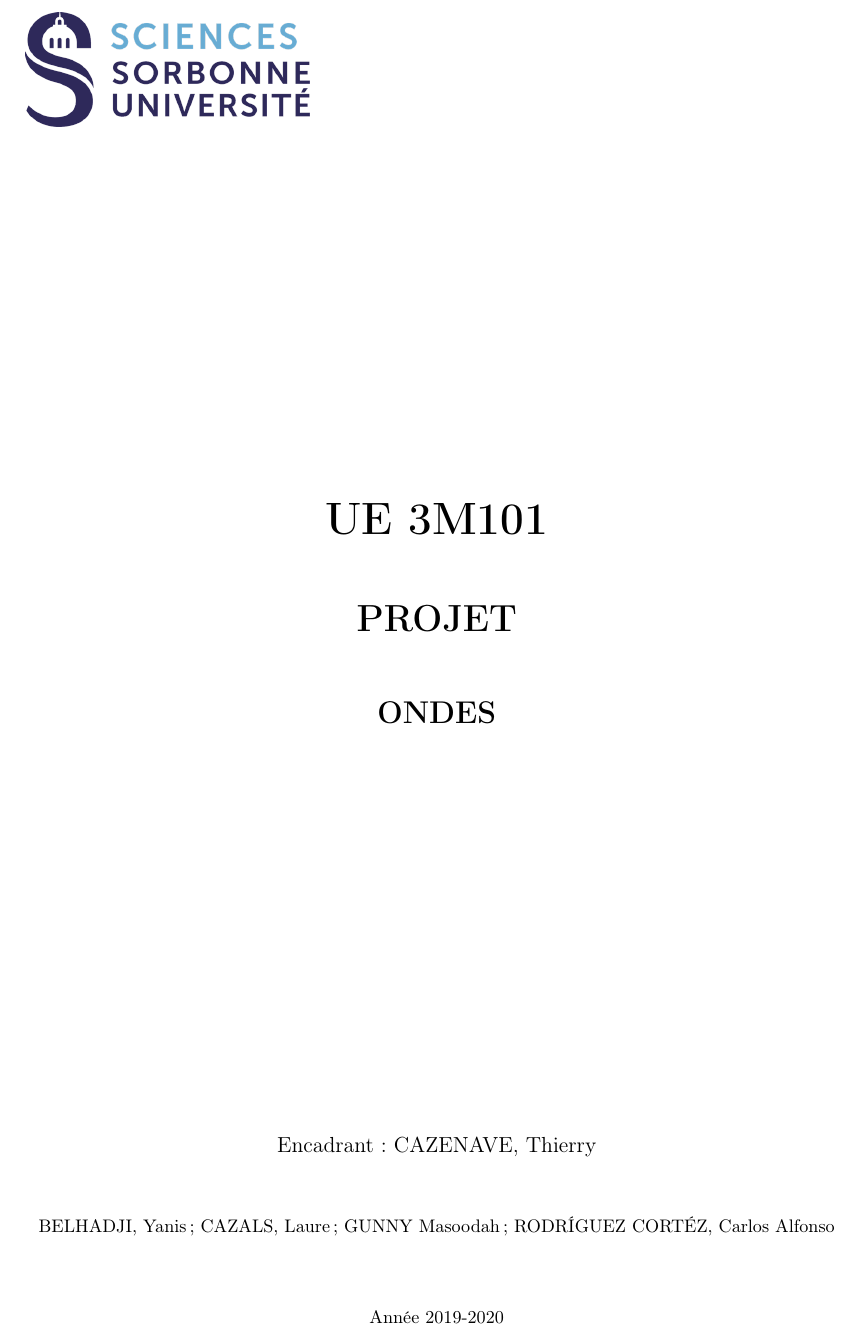
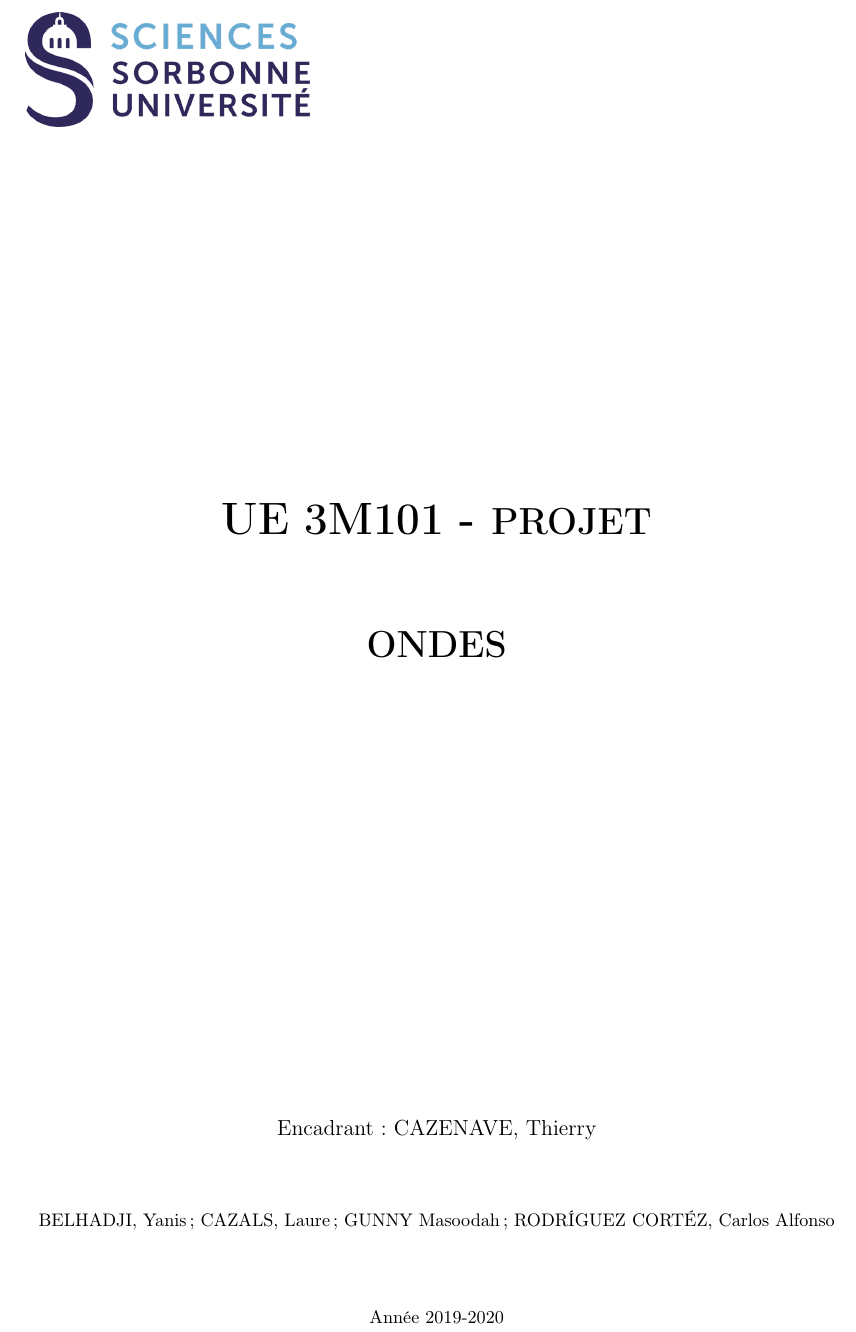
Before and after one commit to Wattiam/3M101_ONDES, a LaTeX document (ONDES.tex): part of page 1 of 3, cut so that both start at the same text. Compiled offline with pdfLaTeX; a LaTeX package or settings file that is missing is left out.

Commit message:
Changes from papeeria

```diff
--- a/ONDES.tex
+++ b/ONDES.tex
@@ -28,13 +28,11 @@
 \includegraphics[scale=0.4]{logo.png}
 \begin{center}
 \vspace*{7cm}
-{\Huge  \textbf{UE 3M101}}
+{\Huge  \textbf{UE 3M101 - }}{\huge \textbf{PROJET}}
 \\
-\vspace{1cm}
- \huge \textbf{PROJET}
- \\
- \vspace{1cm}
- \LARGE \textbf{ONDES}
+
+ \vspace{1.5cm}
+ \huge \textbf{ONDES}
  \vfill
 
 {\large  Encadrant : CAZENAVE, Thierry}
```
Also changed, not shown: ONDES.tex (17 more changed lines).
